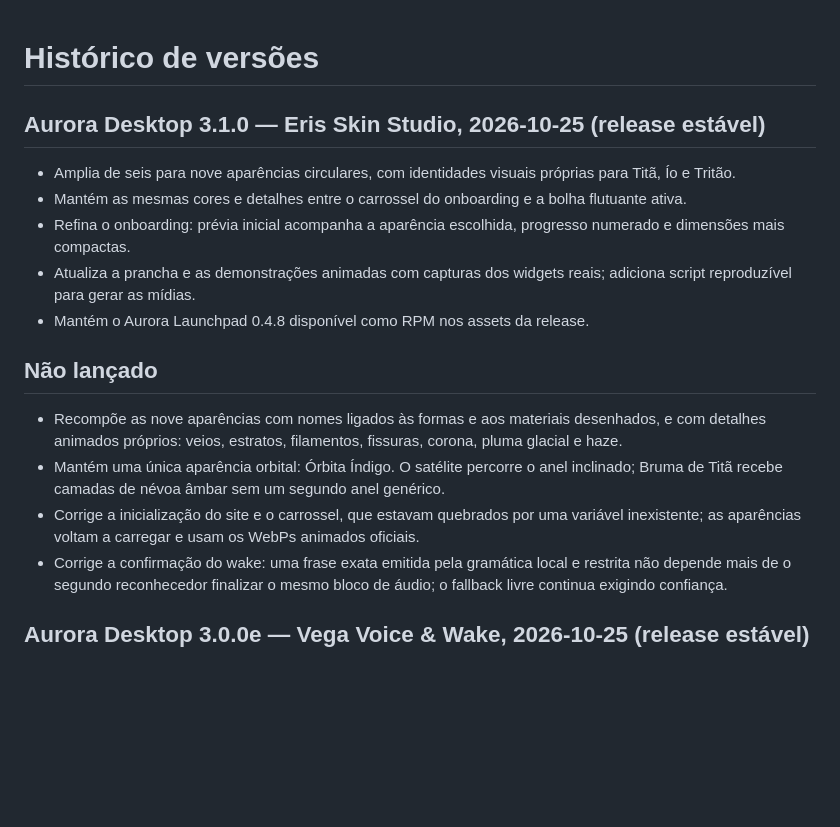
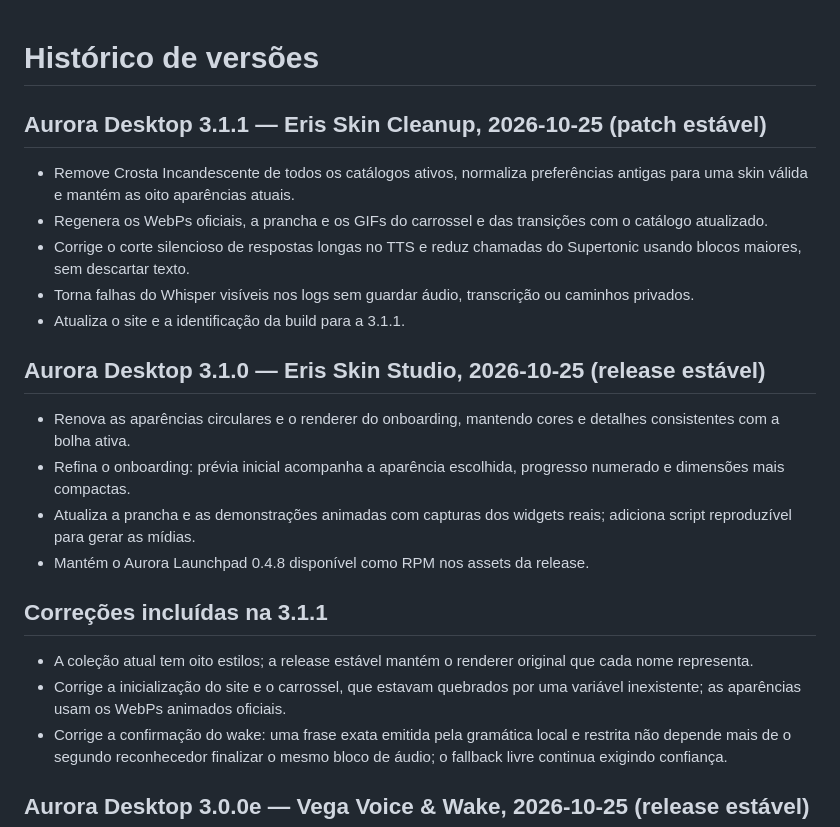
Before and after one commit to Nylofofin/Aurora, a Markdown page: CHANGELOG.md, the part around the change. Drawn GitHub-style; blank space fills up the shorter version.

```diff
--- a/CHANGELOG.md
+++ b/CHANGELOG.md
@@ -1,18 +1,24 @@
 # Histórico de versões
+
+## Aurora Desktop 3.1.1 — Eris Skin Cleanup, 2026-10-25 (patch estável)
+
+- Remove Crosta Incandescente de todos os catálogos ativos, normaliza preferências antigas para uma skin válida e mantém as oito aparências atuais.
+- Regenera os WebPs oficiais, a prancha e os GIFs do carrossel e das transições com o catálogo atualizado.
+- Corrige o corte silencioso de respostas longas no TTS e reduz chamadas do Supertonic usando blocos maiores, sem descartar texto.
+- Torna falhas do Whisper visíveis nos logs sem guardar áudio, transcrição ou caminhos privados.
+- Atualiza o site e a identificação da build para a 3.1.1.
 
 ## Aurora Desktop 3.1.0 — Eris Skin Studio, 2026-10-25 (release estável)
 
-- Amplia de seis para nove aparências circulares, com identidades visuais próprias para Titã, Ío e Tritão.
-- Mantém as mesmas cores e detalhes entre o carrossel do onboarding e a bolha flutuante ativa.
+- Renova as aparências circulares e o renderer do onboarding, mantendo cores e detalhes consistentes com a bolha ativa.
 - Refina o onboarding: prévia inicial acompanha a aparência escolhida, progresso numerado e dimensões mais compactas.
 - Atualiza a prancha e as demonstrações animadas com capturas dos widgets reais; adiciona script reproduzível para gerar as mídias.
 - Mantém o Aurora Launchpad 0.4.8 disponível como RPM nos assets da release.
 
-## Não lançado
+## Correções incluídas na 3.1.1
 
-- Recompõe as nove aparências com nomes ligados às formas e aos materiais desenhados, e com detalhes animados próprios: veios, estratos, filamentos, fissuras, corona, pluma glacial e haze.
-- Mantém uma única aparência orbital: Órbita Índigo. O satélite percorre o anel inclinado; Bruma de Titã recebe camadas de névoa âmbar sem um segundo anel genérico.
-- Corrige a inicialização do site e o carrossel, que estavam quebrados por uma variável inexistente; as aparências voltam a carregar e usam os WebPs animados oficiais.
+- A coleção atual tem oito estilos; a release estável mantém o renderer original que cada nome representa.
+- Corrige a inicialização do site e o carrossel, que estavam quebrados por uma variável inexistente; as aparências usam os WebPs animados oficiais.
 - Corrige a confirmação do wake: uma frase exata emitida pela gramática local e restrita não depende mais de o segundo reconhecedor finalizar o mesmo bloco de áudio; o fallback livre continua exigindo confiança.
 
 ## Aurora Desktop 3.0.0e — Vega Voice & Wake, 2026-10-25 (release estável)
```
Also changed, not shown: README.md (+1 -1 lines), docs/releases/v3.1.0.md (+6 -6 lines), docs/releases/v3.1.1.md (added, +27 -0 lines), docs/media/onboarding-transitions.gif, 3 other files.
